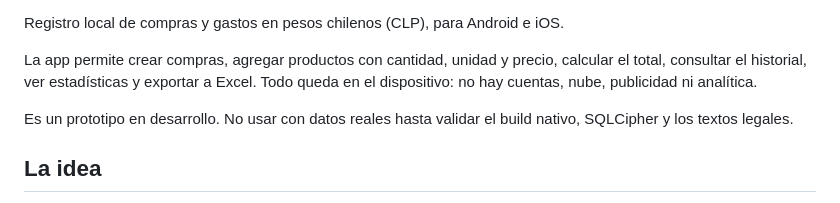
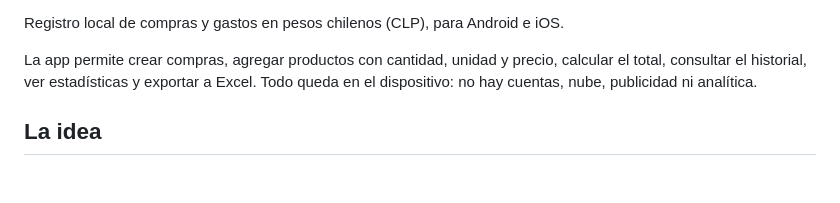
Before and after one commit to freddyhcode/mis-compras, a Markdown page: README.md, the part around the change. GitHub-like rendering; blank space fills up the shorter version.

Commit message:
docs: quitar aviso de prototipo

```diff
--- a/README.md
+++ b/README.md
@@ -12,8 +12,6 @@
 Registro local de compras y gastos en pesos chilenos (CLP), para Android e iOS.
 
 La app permite crear compras, agregar productos con cantidad, unidad y precio, calcular el total, consultar el historial, ver estadísticas y exportar a Excel. Todo queda en el dispositivo: no hay cuentas, nube, publicidad ni analítica.
-
-Es un prototipo en desarrollo. No usar con datos reales hasta validar el build nativo, SQLCipher y los textos legales.
 
 ## La idea
 
```
